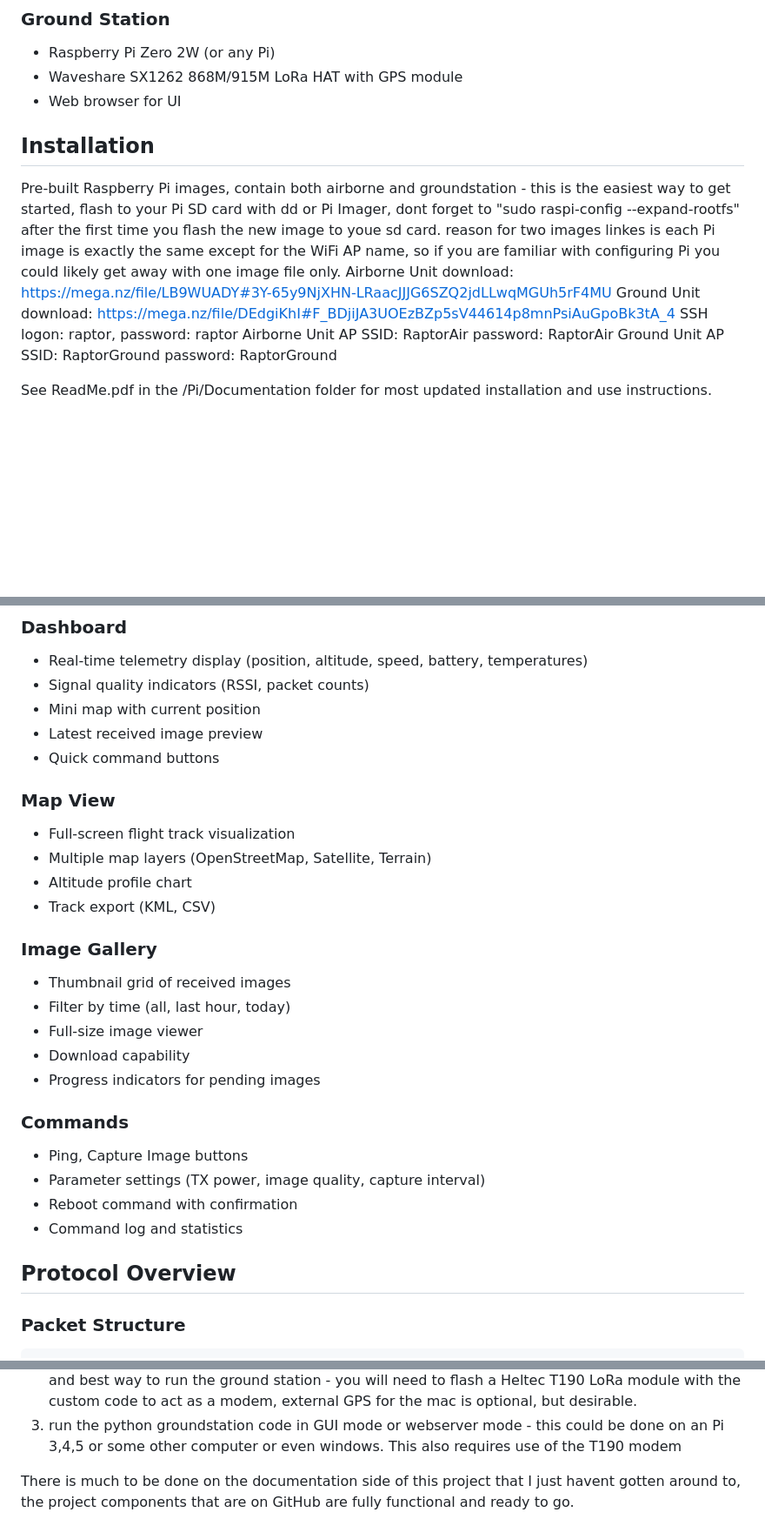
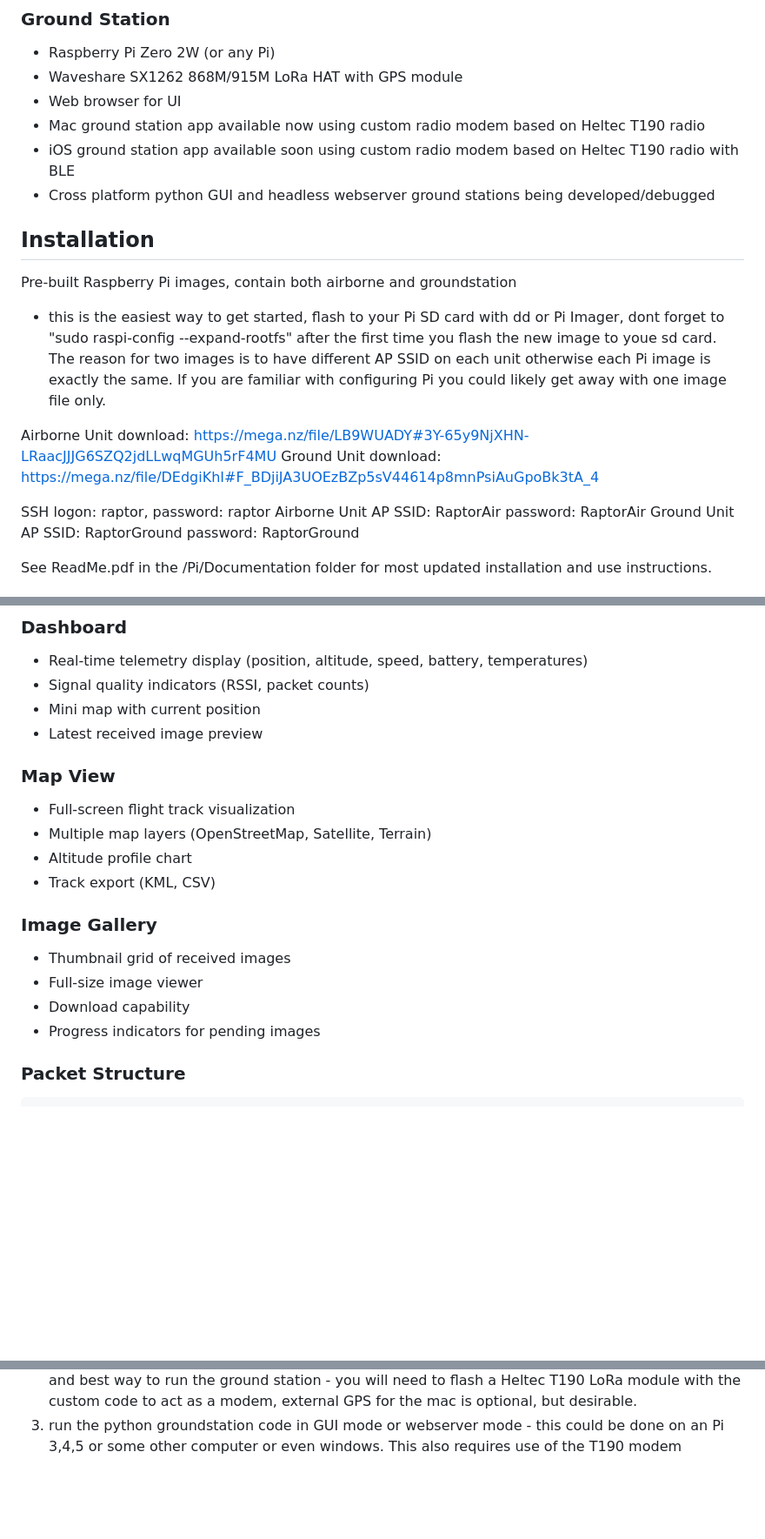
Before and after one commit to pingpongshow/RaptorQHAB, a Markdown page: README.md, 3 parts joined by grey strips. Shown at 87% size. GitHub-like rendering; blank space fills up the shorter version.

```diff
--- a/README.md
+++ b/README.md
@@ -29,12 +31,18 @@ Python GUI and headless web based groundstations are being developed and are cur
 - Raspberry Pi Zero 2W (or any Pi)
 - Waveshare SX1262 868M/915M LoRa HAT with GPS module
 - Web browser for UI
+- Mac ground station app available now using custom radio modem based on Heltec T190 radio
+- iOS ground station app available soon using custom radio modem based on Heltec T190 radio with BLE
+- Cross platform python GUI and headless webserver ground stations being developed/debugged
 
 ## Installation
 
-Pre-built Raspberry Pi images, contain both airborne and groundstation - this is the easiest way to get started, flash to your Pi SD card with dd or Pi Imager, dont forget to "sudo raspi-config --expand-rootfs" after the first time you flash the new image to youe sd card. reason for two images linkes is each Pi image is exactly the same except for the WiFi AP name, so if you are familiar with configuring Pi you could likely get away with one image file only.
+Pre-built Raspberry Pi images, contain both airborne and groundstation
+  - this is the easiest way to get started, flash to your Pi SD card with dd or Pi Imager, dont forget to "sudo raspi-config --expand-rootfs" after the first time you flash the new image to youe sd card. The reason for two images is to have different AP SSID on each unit otherwise each Pi image is exactly the same. If you are familiar with configuring Pi you could likely get away with one image file only.
+
 Airborne Unit download: https://mega.nz/file/LB9WUADY#3Y-65y9NjXHN-LRaacJJJG6SZQ2jdLLwqMGUh5rF4MU
 Ground Unit download: https://mega.nz/file/DEdgiKhI#F_BDjiJA3UOEzBZp5sV44614p8mnPsiAuGpoBk3tA_4
+
 SSH logon: raptor, password: raptor
 Airborne Unit AP SSID: RaptorAir password: RaptorAir
 Ground Unit AP SSID: RaptorGround password: RaptorGround
@@ -50,7 +58,6 @@ The ground station provides a web interface with:
 - Signal quality indicators (RSSI, packet counts)
 - Mini map with current position
 - Latest received image preview
-- Quick command buttons
 
 ### Map View
 - Full-screen flight track visualization
@@ -60,18 +67,9 @@ The ground station provides a web interface with:
 
 ### Image Gallery
 - Thumbnail grid of received images
-- Filter by time (all, last hour, today)
 - Full-size image viewer
 - Download capability
 - Progress indicators for pending images
-
-### Commands
-- Ping, Capture Image buttons
-- Parameter settings (TX power, image quality, capture interval)
-- Reboot command with confirmation
-- Command log and statistics
-
-## Protocol Overview
 
 ### Packet Structure
 
@@ -103,6 +96,3 @@ The ground unit has a few options:
   1) run the ground unit Pi Zero 2W prebuild image - no camera, but uses the same Waveshare sx1262/GNSS hat board. Connect the Pi Zero 2W connect to its AP (RaptorGround, password: RaptorGround) and SSH into the Pi (user: raptor, password: raptor) run the ground app as needed or setup as a service to run on start (instructions in documentation)
   2)   run ground station on a Mac computer through the Mac native app - this is the most fully featured and best way to run the ground station - you will need to flash a Heltec T190 LoRa module with the custom code to act as a modem, external GPS for the mac is optional, but desirable.
   3)   run the python groundstation code in GUI mode or webserver mode - this could be done on an Pi 3,4,5 or some other computer or even windows. This also requires use of the T190 modem
-
-
-There is much to be done on the documentation side of this project that I just havent gotten around to, the project components that are on GitHub are fully functional and ready to go.
```
Also changed, not shown: other parts of README.md (+2 -5 lines).
